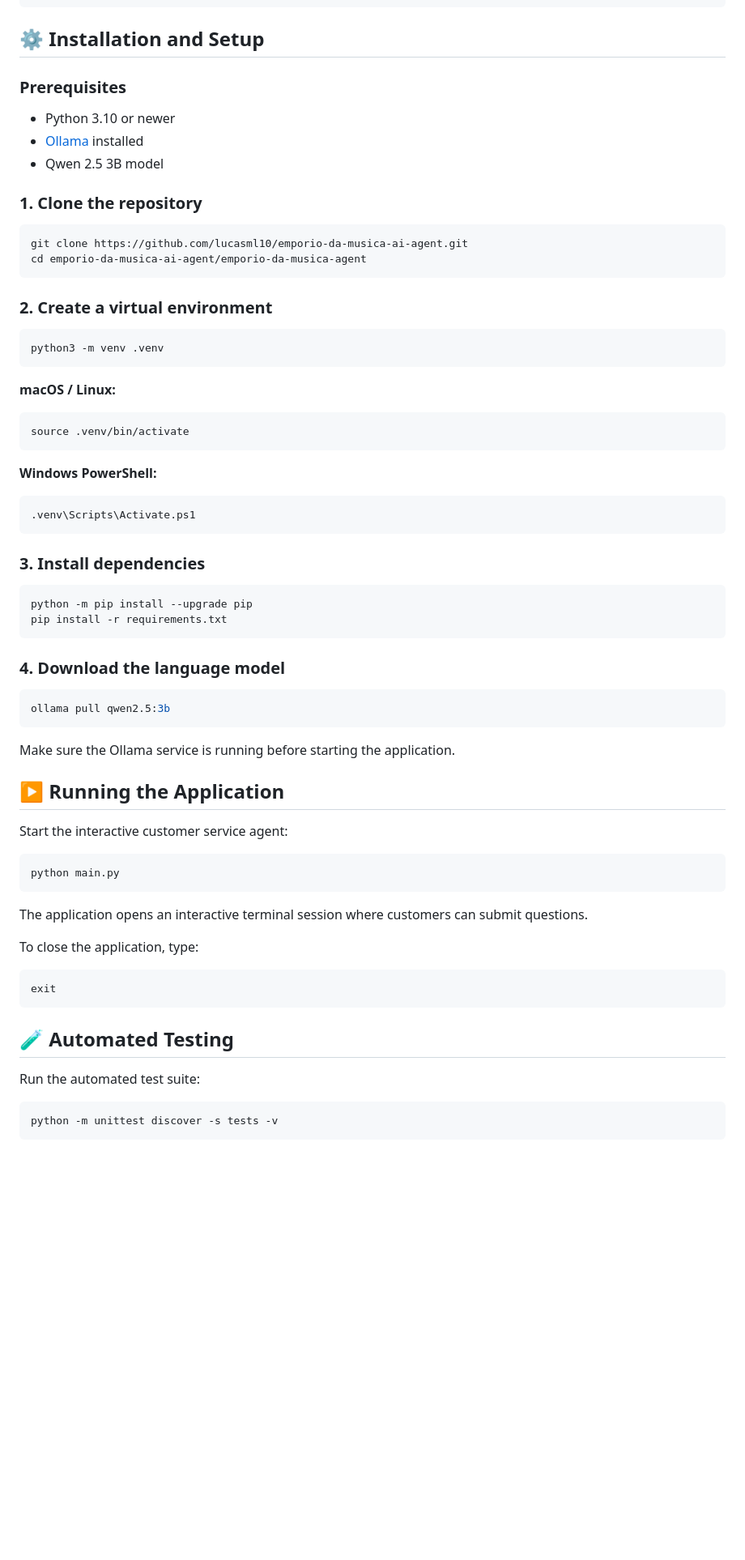
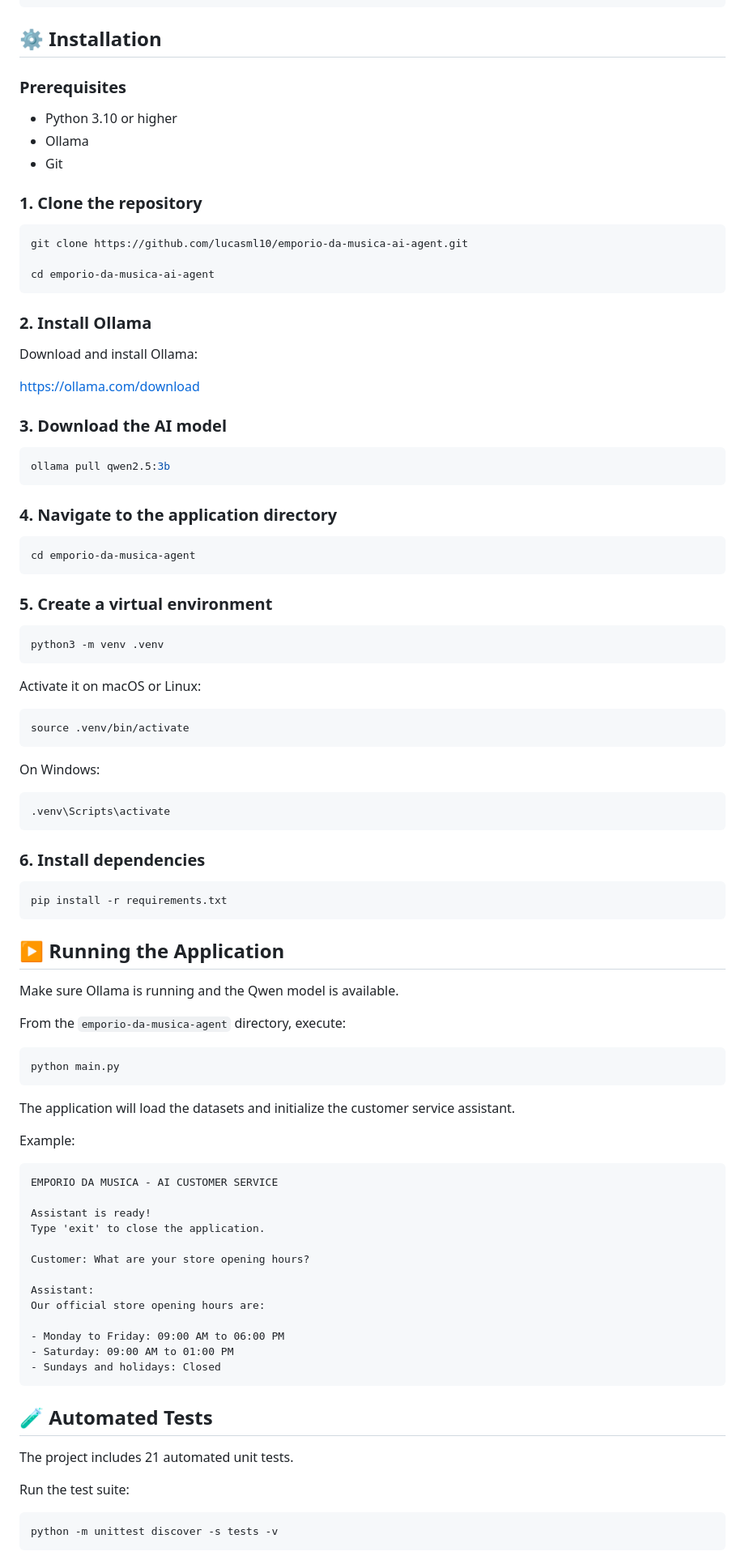
Before and after one commit to lucasml10/emporio-da-musica-ai-agent, a Markdown page: README.md, the part around one of its changes. Shown at 81% size. GitHub-like rendering; blank space fills up the shorter version.

````diff
--- a/README.md
+++ b/README.md
@@ -115,73 +111,99 @@ emporio-da-musica-ai-agent/
 └── README.md
 ```
 
-## ⚙️ Installation and Setup
+## ⚙️ Installation
 
 ### Prerequisites
 
-- Python 3.10 or newer
-- [Ollama](https://ollama.com/) installed
-- Qwen 2.5 3B model
+- Python 3.10 or higher
+- Ollama
+- Git
 
 ### 1. Clone the repository
 
 ```bash
 git clone https://github.com/lucasml10/emporio-da-musica-ai-agent.git
-cd emporio-da-musica-ai-agent/emporio-da-musica-agent
+
+cd emporio-da-musica-ai-agent
 ```
 
-### 2. Create a virtual environment
+### 2. Install Ollama
+
+Download and install Ollama:
+
+https://ollama.com/download
+
+### 3. Download the AI model
+
+```bash
+ollama pull qwen2.5:3b
+```
+
+### 4. Navigate to the application directory
+
+```bash
+cd emporio-da-musica-agent
+```
+
+### 5. Create a virtual environment
 
 ```bash
 python3 -m venv .venv
 ```
 
-**macOS / Linux:**
+Activate it on macOS or Linux:
 
 ```bash
 source .venv/bin/activate
 ```
 
-**Windows PowerShell:**
+On Windows:
 
-```powershell
-.venv\Scripts\Activate.ps1
+```bash
+.venv\Scripts\activate
 ```
 
-### 3. Install dependencies
+### 6. Install dependencies
 
 ```bash
-python -m pip install --upgrade pip
 pip install -r requirements.txt
 ```
 
-### 4. Download the language model
-
-```bash
-ollama pull qwen2.5:3b
-```
-
-Make sure the Ollama service is running before starting the application.
-
 ## ▶️ Running the Application
 
-Start the interactive customer service agent:
+Make sure Ollama is running and the Qwen model is available.
+
+From the `emporio-da-musica-agent` directory, execute:
 
 ```bash
 python main.py
 ```
 
-The application opens an interactive terminal session where customers can submit questions.
+The application will load the datasets and initialize the customer service assistant.
 
-To close the application, type:
+Example:
 
 ```text
-exit
+EMPORIO DA MUSICA - AI CUSTOMER SERVICE
+
+Assistant is ready!
+Type 'exit' to close the application.
+
+Customer: What are your store opening hours?
+
+Assistant:
+Our official store opening hours are:
+
+- Monday to Friday: 09:00 AM to 06:00 PM
+- Saturday: 09:00 AM to 01:00 PM
+- Sundays and holidays: Closed
 ```
 
-## 🧪 Automated Testing
+## 🧪 Automated Tests
 
-Run the automated test suite:
+The project includes 21 automated unit tests.
+
+Run the test suite:
 
 ```bash
 python -m unittest discover -s tests -v
````
Also changed, not shown: other parts of README.md (+86 -110 lines), screenshots/01-system-startup.png (added), 1 other file.
